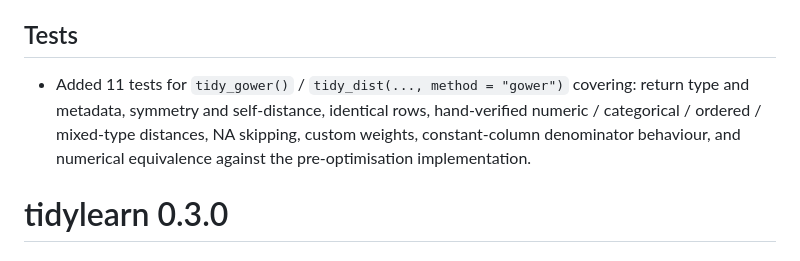
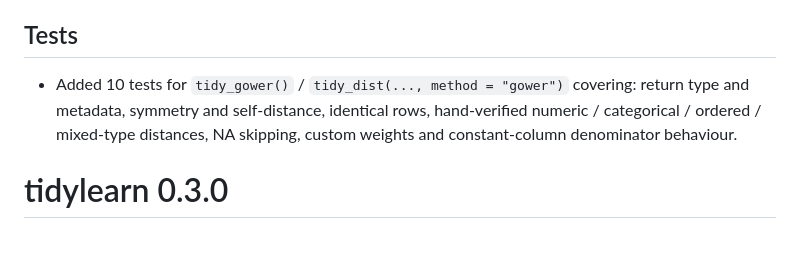
Before and after one commit to ces0491/tidylearn, a Markdown page: NEWS.md, the part around the change. Drawn GitHub-style.

Commit message:
Update test count and description for tidy_gower
Updated the number of tests added for tidy_gower and refined the description.

```diff
--- a/NEWS.md
+++ b/NEWS.md
@@ -18,11 +18,10 @@
 
 ## Tests
 
-* Added 11 tests for `tidy_gower()` / `tidy_dist(..., method = "gower")`
+* Added 10 tests for `tidy_gower()` / `tidy_dist(..., method = "gower")`
   covering: return type and metadata, symmetry and self-distance, identical
   rows, hand-verified numeric / categorical / ordered / mixed-type distances,
-  NA skipping, custom weights, constant-column denominator behaviour, and
-  numerical equivalence against the pre-optimisation implementation.
+  NA skipping, custom weights and constant-column denominator behaviour.
 
 
 # tidylearn 0.3.0
```
